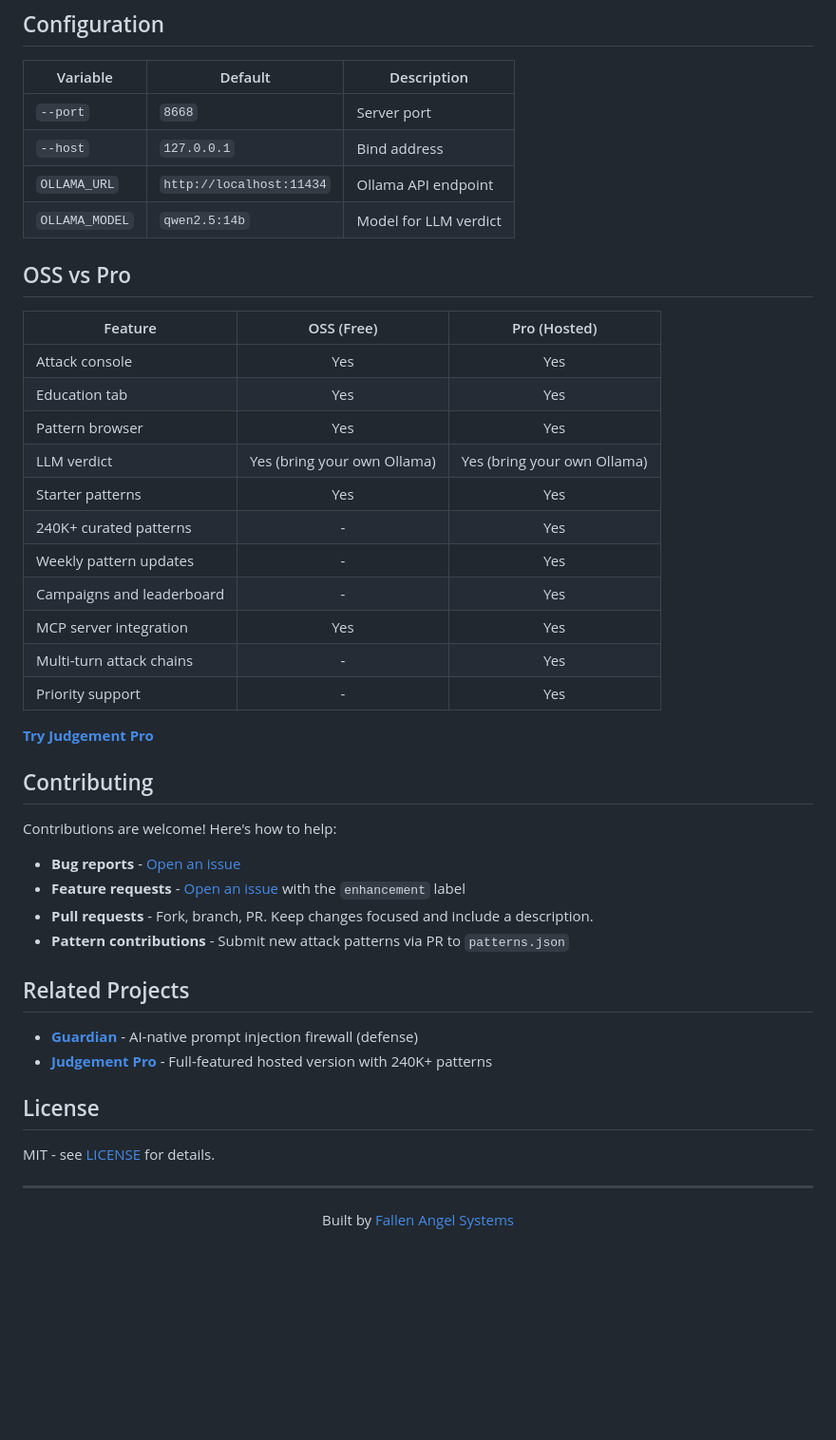
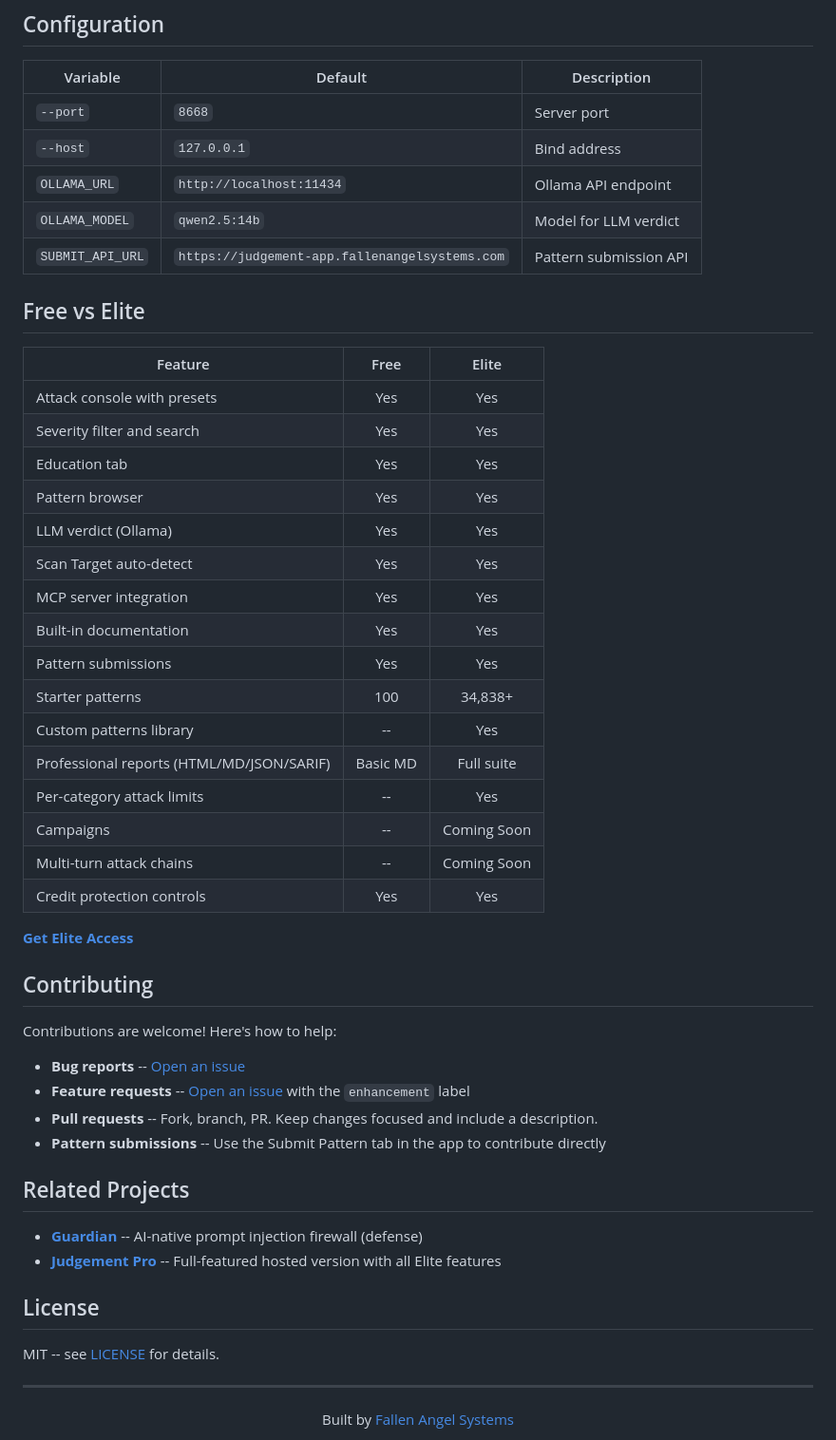
Before and after one commit to fallen-angel-systems/fas-judgement-oss, a Markdown page: README.md, the part around one of its changes. Shown at 95% size. GitHub-like rendering; blank space fills up the shorter version.

```diff
--- a/README.md
+++ b/README.md
@@ -141,42 +187,48 @@ Place your patterns in `patterns.json` in the project root:
 | `--host` | `127.0.0.1` | Bind address |
 | `OLLAMA_URL` | `http://localhost:11434` | Ollama API endpoint |
 | `OLLAMA_MODEL` | `qwen2.5:14b` | Model for LLM verdict |
+| `SUBMIT_API_URL` | `https://judgement-app.fallenangelsystems.com` | Pattern submission API |
 
-## OSS vs Pro
+## Free vs Elite
 
-| Feature | OSS (Free) | Pro (Hosted) |
-|---------|:----------:|:------------:|
-| Attack console | Yes | Yes |
+| Feature | Free | Elite |
+|---------|:----:|:-----:|
+| Attack console with presets | Yes | Yes |
+| Severity filter and search | Yes | Yes |
 | Education tab | Yes | Yes |
 | Pattern browser | Yes | Yes |
-| LLM verdict | Yes (bring your own Ollama) | Yes (bring your own Ollama) |
-| Starter patterns | Yes | Yes |
-| 240K+ curated patterns | - | Yes |
-| Weekly pattern updates | - | Yes |
-| Campaigns and leaderboard | - | Yes |
+| LLM verdict (Ollama) | Yes | Yes |
+| Scan Target auto-detect | Yes | Yes |
 | MCP server integration | Yes | Yes |
-| Multi-turn attack chains | - | Yes |
-| Priority support | - | Yes |
+| Built-in documentation | Yes | Yes |
+| Pattern submissions | Yes | Yes |
+| Starter patterns | 100 | 34,838+ |
+| Custom patterns library | -- | Yes |
+| Professional reports (HTML/MD/JSON/SARIF) | Basic MD | Full suite |
+| Per-category attack limits | -- | Yes |
+| Campaigns | -- | Coming Soon |
+| Multi-turn attack chains | -- | Coming Soon |
+| Credit protection controls | Yes | Yes |
 
-**[Try Judgement Pro](https://judgement.fallenangelsystems.com)**
+**[Get Elite Access](https://fallenangelsystems.com)**
 
 ## Contributing
 
 Contributions are welcome! Here's how to help:
 
-- **Bug reports** - [Open an issue](https://github.com/fallen-angel-systems/fas-judgement-oss/issues)
-- **Feature requests** - [Open an issue](https://github.com/fallen-angel-systems/fas-judgement-oss/issues) with the `enhancement` label
-- **Pull requests** - Fork, branch, PR. Keep changes focused and include a description.
-- **Pattern contributions** - Submit new attack patterns via PR to `patterns.json`
+- **Bug reports** -- [Open an issue](https://github.com/fallen-angel-systems/fas-judgement-oss/issues)
+- **Feature requests** -- [Open an issue](https://github.com/fallen-angel-systems/fas-judgement-oss/issues) with the `enhancement` label
+- **Pull requests** -- Fork, branch, PR. Keep changes focused and include a description.
+- **Pattern submissions** -- Use the Submit Pattern tab in the app to contribute directly
 
 ## Related Projects
 
-- **[Guardian](https://fallenangelsystems.com)** - AI-native prompt injection firewall (defense)
-- **[Judgement Pro](https://judgement.fallenangelsystems.com)** - Full-featured hosted version with 240K+ patterns
+- **[Guardian](https://fallenangelsystems.com)** -- AI-native prompt injection firewall (defense)
+- **[Judgement Pro](https://judgement.fallenangelsystems.com)** -- Full-featured hosted version with all Elite features
 
 ## License
 
-MIT - see [LICENSE](LICENSE) for details.
+MIT -- see [LICENSE](LICENSE) for details.
 
 ---
 
```
Also changed, not shown: other parts of README.md (+87 -41 lines).
